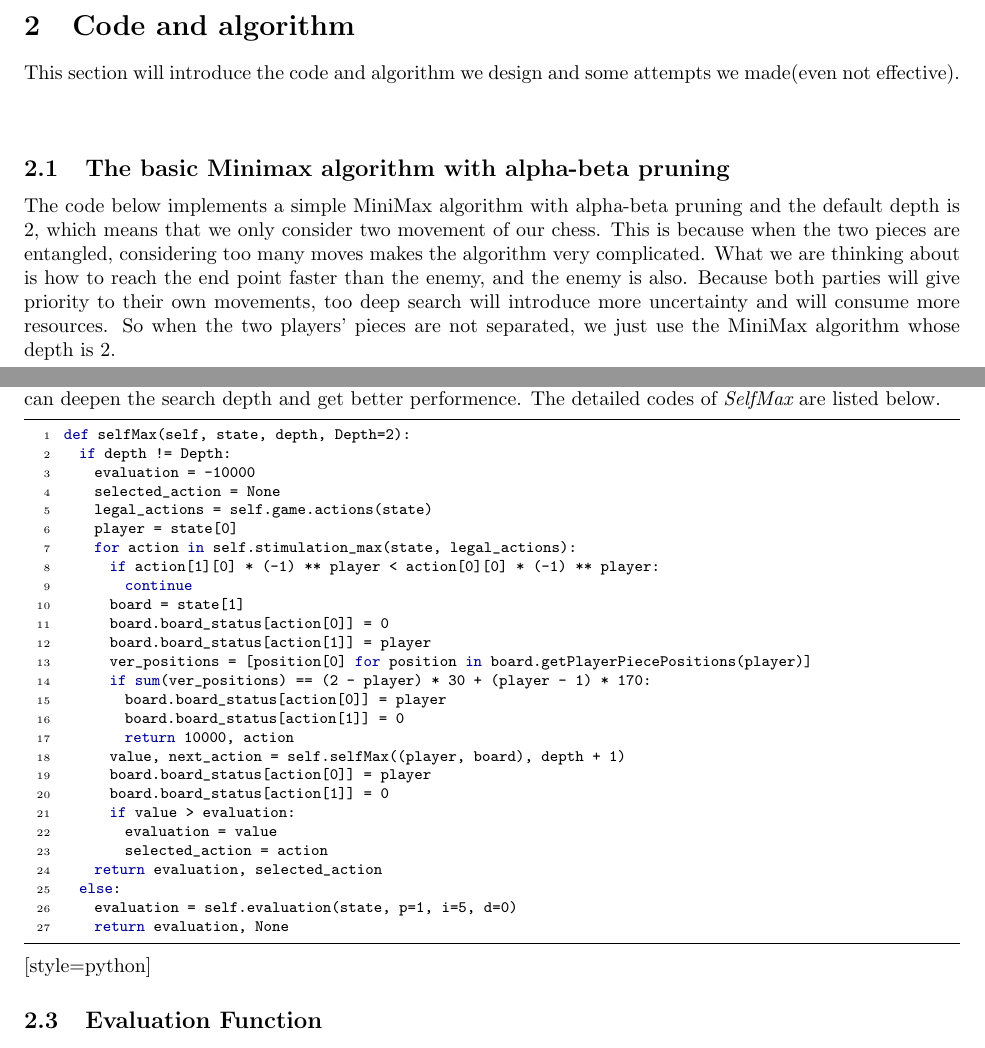
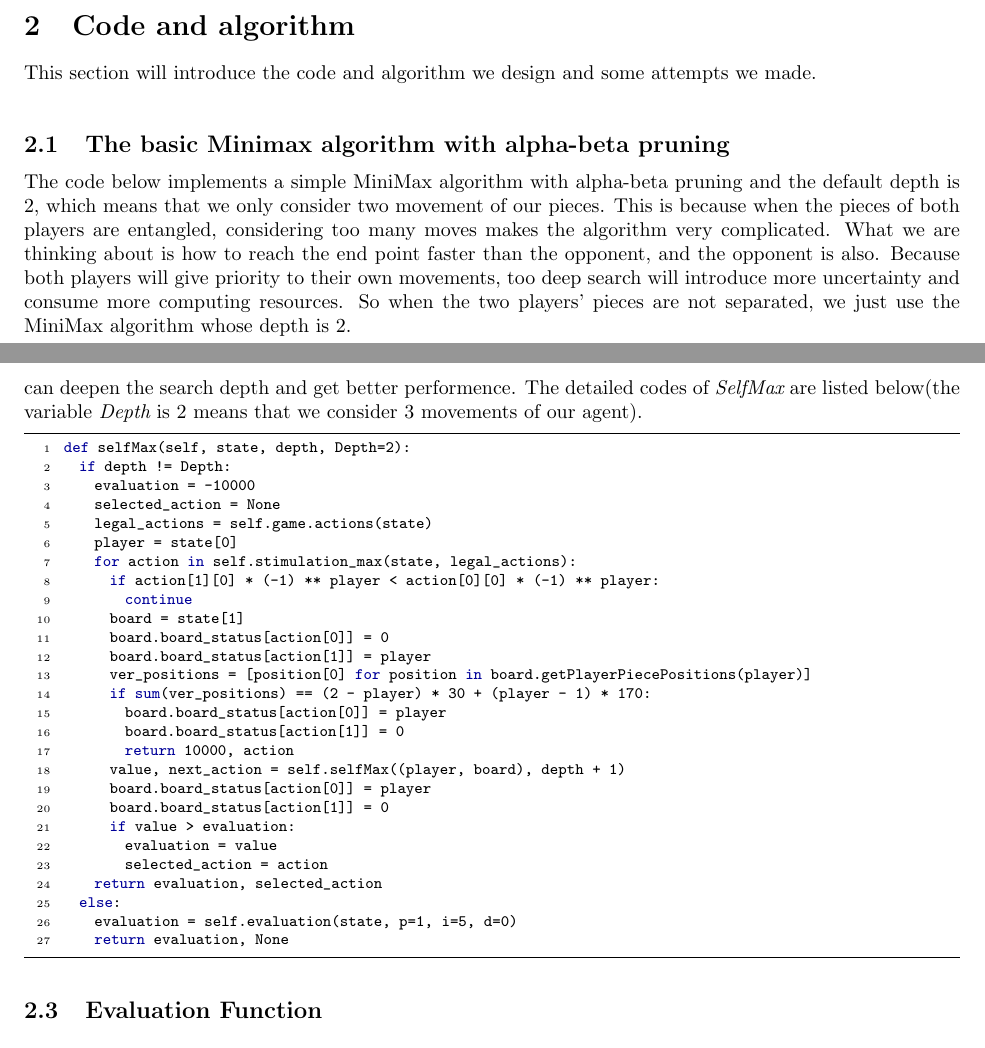
Before and after one commit to SunSwallow/AlphaCheckers, a LaTeX problem sheet (Homework_Template/Homework_Template/HW_Template_Example.tex): two parts of pages 3 and 4 of 6, joined at a grey line, cut so that both start at the same text. Compiled offline with pdfLaTeX.

Commit message:
some small changes in report

```diff
--- a/Homework_Template/Homework_Template/HW_Template_Example.tex
+++ b/Homework_Template/Homework_Template/HW_Template_Example.tex
@@ -152,7 +152,7 @@ Finishing this assignment, we are more conversant with the concept of adversaria
 
 \newpage
 \section{Code and algorithm}
-This section will introduce the code and algorithm we design and some attempts we made(even not effective).
+This section will introduce the code and algorithm we design and some attempts we made.
 \vspace{3mm}
 
 
@@ -168,11 +168,12 @@ This section will introduce the code and algorithm we design and some attempts w
 %%%%%%%%%%%%%%%%%%%%%%%%%%%%%%
 \subsection{The basic Minimax algorithm with alpha-beta pruning}
 
-The code below implements a simple MiniMax algorithm with alpha-beta pruning and the default depth is 2, which means that we only consider two movement of our chess.
-This is because when the two pieces are entangled, considering too many moves makes the algorithm very complicated.
-What we are thinking about is how to reach the end point faster than the enemy, and the enemy is also.
-Because both parties will give priority to their own movements, too deep search will introduce more uncertainty and will consume more resources.
+The code below implements a simple MiniMax algorithm with alpha-beta pruning and the default depth is 2, which means that we only consider two movement of our pieces.
+This is because when the pieces of both players are entangled, considering too many moves makes the algorithm very complicated.
+What we are thinking about is how to reach the end point faster than the opponent, and the opponent is also.
+Because both players will give priority to their own movements, too deep search will introduce more uncertainty and consume more computing resources.
 So when the two players’ pieces are not separated, we just use the MiniMax algorithm whose depth is 2.
+
 
 \begin{lstlisting}[style = python]
 def MiniMax_pruned_version(self, state, depth, al, be, Depth=2):
@@ -220,8 +221,10 @@ def MiniMax_pruned_version(self, state, depth, al, be, Depth=2):
 \subsection{SelfMax algorithm}
 When two players’ pieces are separated, we apply another algorithm which we refer to as {\itshape SelfMax} algorithm.
 It just considers the movement of the agent itself, without considering that of the opponent.
-So in this case, since pieces of two players have already been saparated with each side, movement of each side will not affect the other. Thus considering opponent's movement only consume computing resources.
-Bacause we don't need to consider the opponent's movement, the two factors limiting depth in MiniMax above disappear, we can deepen the search depth and get better performence. The detailed codes of {\itshape SelfMax} are listed below.
+So in this case, since pieces of two players have already been saparated with each side, movement of each side will not affect the other.
+Thus considering opponent's movement only consume computing resources.
+Bacause we don't need to consider the opponent's movement, the two factors limiting depth in MiniMax above disappear, we can deepen the search depth and get better performence.
+The detailed codes of {\itshape SelfMax} are listed below(the variable {\itshape Depth} is 2 means that we consider 3 movements of our agent).
 
 \begin{lstlisting}[style=python]
 def selfMax(self, state, depth, Depth=2):
@@ -251,7 +254,7 @@ def selfMax(self, state, depth, Depth=2):
 	else:
 		evaluation = self.evaluation(state, p=1, i=5, d=0)
 		return evaluation, None
-\end{lstlisting}[style=python]
+\end{lstlisting}
 
 
 
```
Also changed, not shown: Homework_Template/Homework_Template/HW_Template_Example.pdf, Homework_Template/Homework_Template/HW_Template_Example.tex (4 more changed lines), 5 other files.
